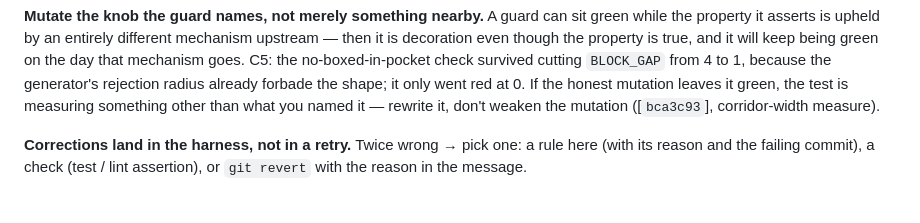
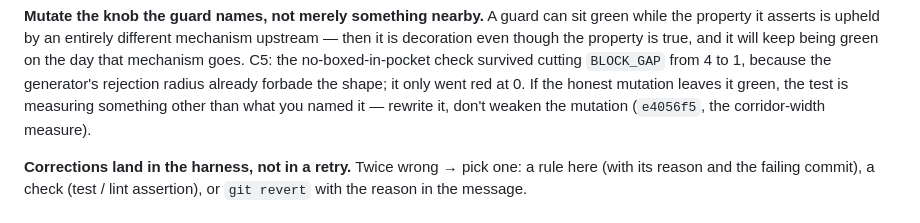
Before and after one commit to comp4020-agentic-coding-studio/comp4020-crit5-1181278174, a Markdown page: CLAUDE.md, the part around the change. Rendered like a GitHub page.

Commit message:
harness: point the mutation rule at a commit that still exists

```diff
--- a/CLAUDE.md
+++ b/CLAUDE.md
@@ -112,7 +112,7 @@ decoration even though the property is true, and it will keep being green on the
 mechanism goes. C5: the no-boxed-in-pocket check survived cutting `BLOCK_GAP` from 4 to 1,
 because the generator's rejection radius already forbade the shape; it only went red at 0. If
 the honest mutation leaves it green, the test is measuring something other than what you named
-it — rewrite it, don't weaken the mutation ([`bca3c93`], corridor-width measure).
+it — rewrite it, don't weaken the mutation (`e4056f5`, the corridor-width measure).
 
 **Corrections land in the harness, not in a retry.** Twice wrong → pick one: a rule here (with
 its reason and the failing commit), a check (test / lint assertion), or `git revert` with the
```
